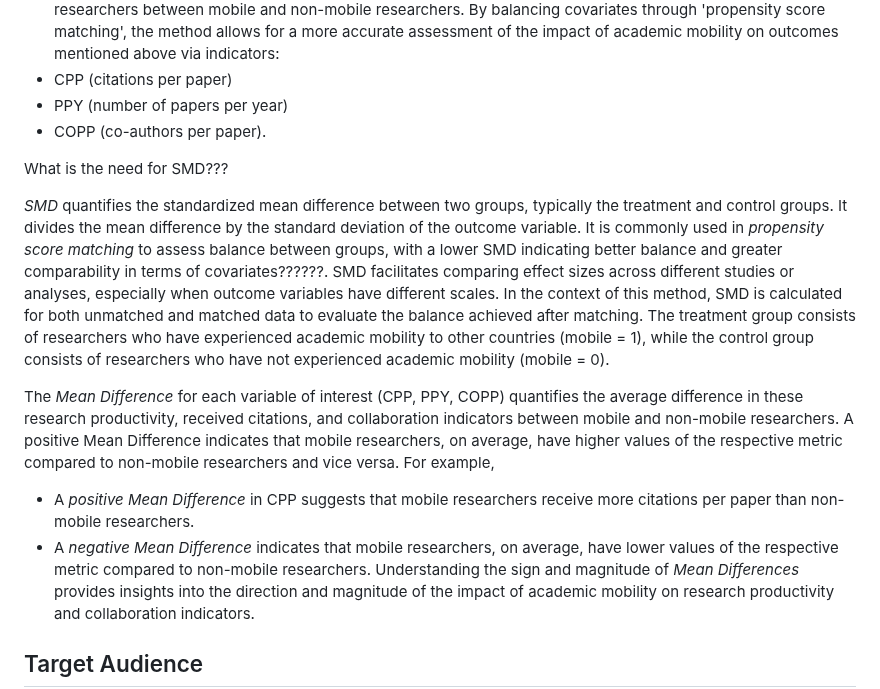
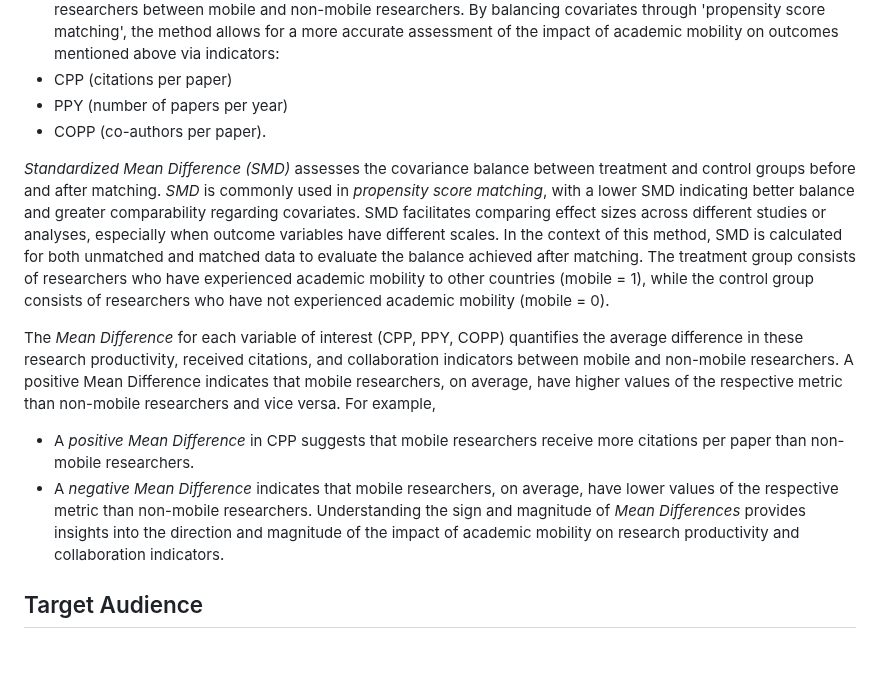
Before and after one commit to momenifi/methodHub, a Markdown page: academic_mobility_propensity_score/readme_tutorial.md, the part around the change. GitHub-like rendering; blank space fills up the shorter version.

```diff
--- a/academic_mobility_propensity_score/readme_tutorial.md
+++ b/academic_mobility_propensity_score/readme_tutorial.md
@@ -22,14 +22,11 @@ Academic mobility, represented by the treatment variable *"mobile"*, distinguish
 - PPY (number of papers per year)
 - COPP (co-authors per paper).
 
-What is the need for SMD???
+*Standardized Mean Difference (SMD)* assesses the covariance balance between treatment and control groups before and after matching.  *SMD* is commonly used in *propensity score matching*, with a lower SMD indicating better balance and greater comparability regarding covariates. SMD facilitates comparing effect sizes across different studies or analyses, especially when outcome variables have different scales. In the context of this method, SMD is calculated for both unmatched and matched data to evaluate the balance achieved after matching. The treatment group consists of researchers who have experienced academic mobility to other countries (mobile = 1), while the control group consists of researchers who have not experienced academic mobility (mobile = 0).
 
-
-*SMD* quantifies the standardized mean difference between two groups, typically the treatment and control groups. It divides the mean difference by the standard deviation of the outcome variable. It is commonly used in *propensity score matching* to assess balance between groups, with a lower SMD indicating better balance and greater comparability in terms of covariates??????. SMD facilitates comparing effect sizes across different studies or analyses, especially when outcome variables have different scales. In the context of this method, SMD is calculated for both unmatched and matched data to evaluate the balance achieved after matching. The treatment group consists of researchers who have experienced academic mobility to other countries (mobile = 1), while the control group consists of researchers who have not experienced academic mobility (mobile = 0).
-
-The *Mean Difference* for each variable of interest (CPP, PPY, COPP) quantifies the average difference in these research productivity, received citations, and collaboration indicators between mobile and non-mobile researchers. A positive Mean Difference indicates that mobile researchers, on average, have higher values of the respective metric compared to non-mobile researchers and vice versa. For example,
+The *Mean Difference* for each variable of interest (CPP, PPY, COPP) quantifies the average difference in these research productivity, received citations, and collaboration indicators between mobile and non-mobile researchers. A positive Mean Difference indicates that mobile researchers, on average, have higher values of the respective metric than non-mobile researchers and vice versa. For example,
 - A *positive Mean Difference* in CPP suggests that mobile researchers receive more citations per paper than non-mobile researchers.
-- A *negative Mean Difference* indicates that mobile researchers, on average, have lower values of the respective metric compared to non-mobile researchers.
+- A *negative Mean Difference* indicates that mobile researchers, on average, have lower values of the respective metric than non-mobile researchers.
 Understanding the sign and magnitude of *Mean Differences* provides insights into the direction and magnitude of the impact of academic mobility on research productivity and collaboration indicators.
 
 ## Target Audience
```
